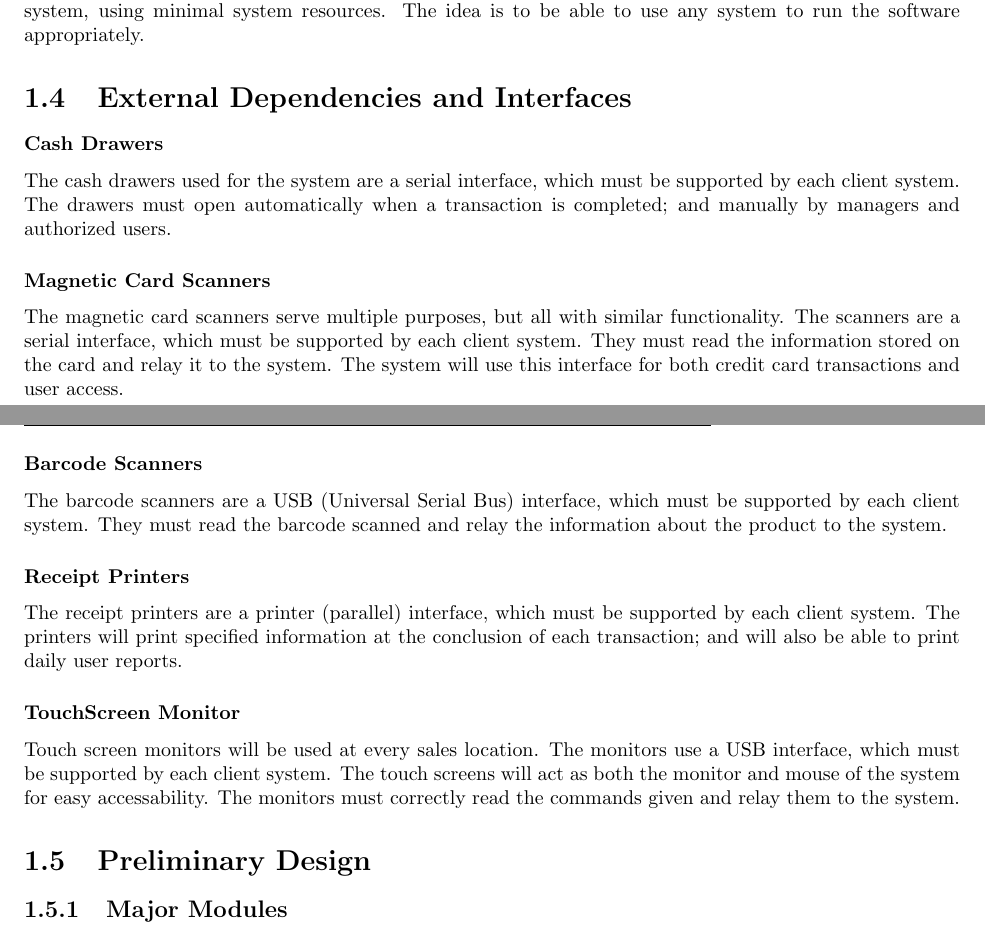
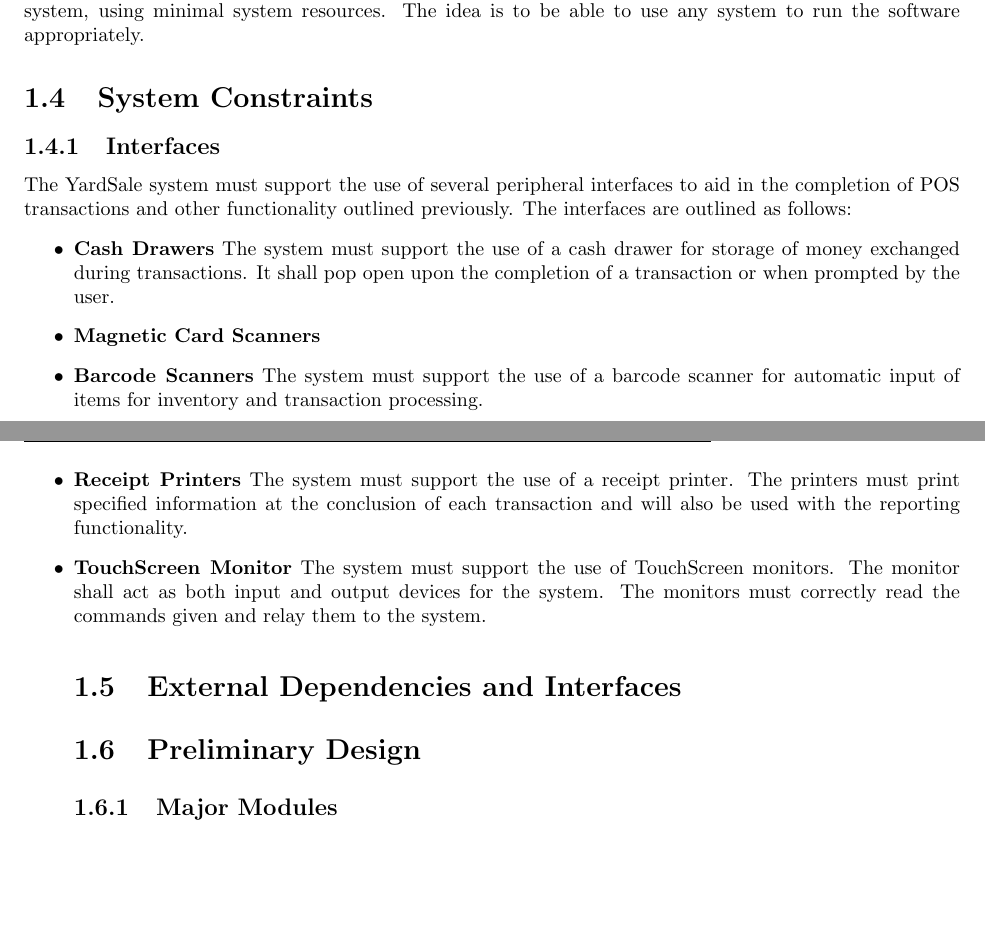
Before and after one commit to mentat/YardSale, a LaTeX document (doc/Requirements/Requirements.tex): two parts of pages 7 and 8 of 31 before the commit and two parts of pages 7 and 8 of 33 after it, joined at a grey line, cut so that both start at the same text, the shorter picture padded with empty space. Compiled offline with pdfLaTeX.

Commit message:
interim report.

```diff
--- a/doc/Requirements/Requirements.tex
+++ b/doc/Requirements/Requirements.tex
@@ -293,41 +293,34 @@
     minimal system resources.  The idea is to be able to use any system
     to run the software appropriately.
 
+\section{System Constraints}
+    \subsection{Interfaces}
+    The YardSale system must support the use of several peripheral interfaces
+    to aid in the completion of POS transactions and other functionality outlined
+    previously.  The interfaces are outlined as follows:
+        \begin{itemize}
+	    \item {\bf Cash Drawers} The system must support the use of a
+	    cash drawer for storage of money exchanged during transactions.
+	    It shall pop open upon the completion of a transaction or when
+	    prompted by the user.
+
+	    \item {\bf Magnetic Card Scanners}
+
+	    \item {\bf Barcode Scanners} The system must support the use of
+	    a barcode scanner for automatic input of items for inventory
+	    and transaction processing.
+
+	    \item {\bf Receipt Printers} The system must support the use of
+            a receipt printer.  The printers must print specified information
+            at the conclusion of each transaction and will also be used with
+	    the reporting functionality.
+
+            \item {\bf TouchScreen Monitor} The system must support the use
+            of TouchScreen monitors.  The monitor shall act as both input and
+	    output devices for the system.  The monitors must correctly read
+            the commands given and relay them to the system.
+
 \section{External Dependencies and Interfaces}
-
-    \subsubsection{Cash Drawers}
-    The cash drawers used for the system are a serial interface,
-    which must be supported by each client system.  The drawers
-    must open automatically when a transaction is completed; and
-    manually by managers and authorized users.
-
-    \subsubsection{Magnetic Card Scanners}
-    The magnetic card scanners serve multiple purposes, but all with
-    similar functionality.  The scanners are a serial interface,
-    which must be supported by each client system.  They must read the
-    information stored on the card and relay it to the system.
-    The system will use this interface for both credit card
-    transactions and user access.
-
-    \subsubsection{Barcode Scanners}
-    The barcode scanners are a USB (Universal Serial Bus)
-    interface, which must be supported by each client system.  They must
-    read the barcode scanned and relay the information about the
-    product to the system.
-
-    \subsubsection{Receipt Printers}
-    The receipt printers are a printer (parallel) interface, which
-    must be supported by each client system.  The printers
-    will print specified information at the conclusion of each
-    transaction; and will also be able to print daily user reports.
-
-    \subsubsection{TouchScreen Monitor}
-    Touch screen monitors will be used at every sales location.
-    The monitors use a USB interface, which must be supported by
-    each client system.  The touch screens will act as both the
-    monitor and mouse of the system for easy accessability.  The
-    monitors must correctly read the commands given and relay them
-    to the system.
 
 \section{Preliminary Design}
 
```
Also changed, not shown: doc/Requirements/Requirements.tex (8 more changed lines).
